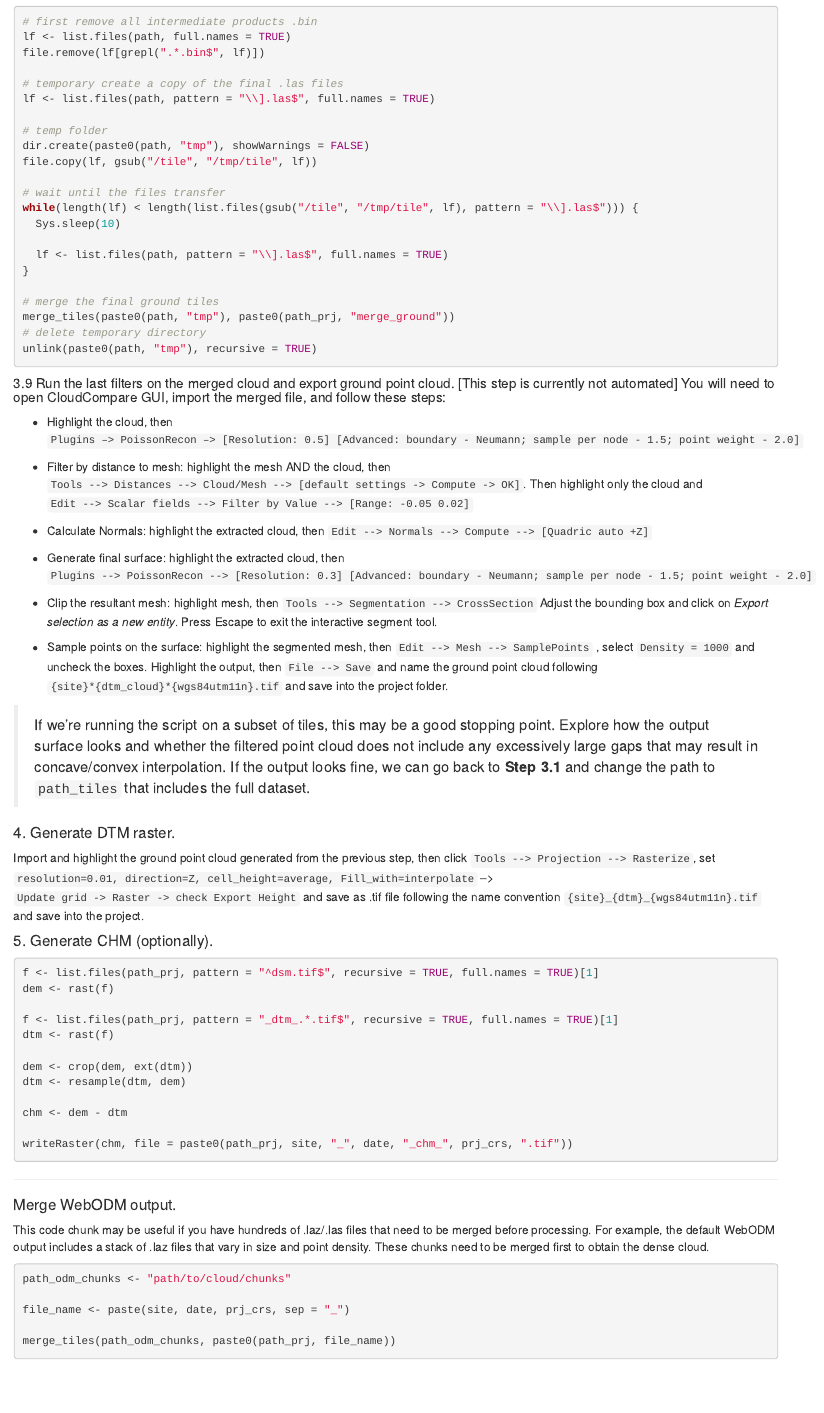
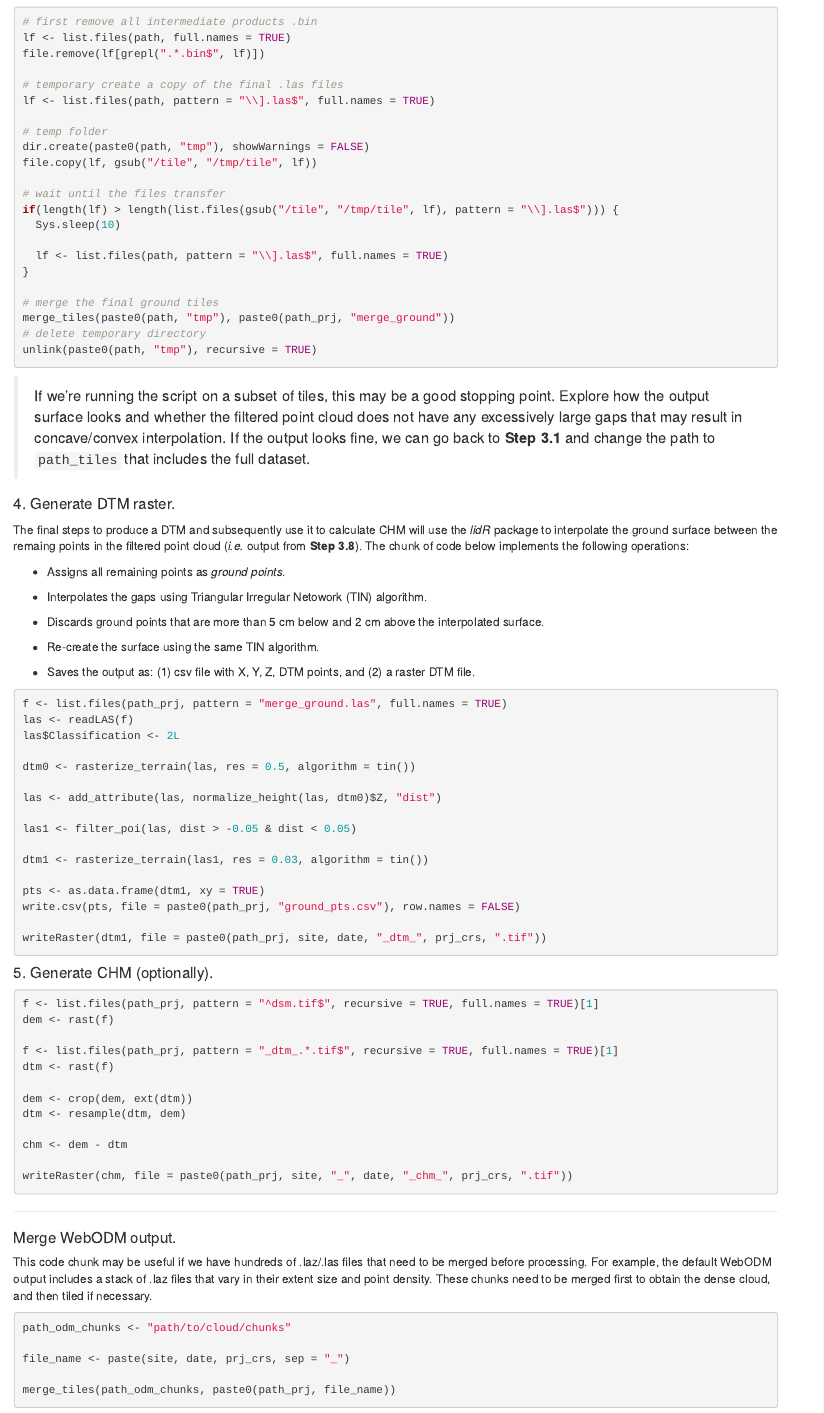
Before and after one commit to andriizayac/uas_data_preprocess, an R Markdown document (dem2dtm_workflow.Rmd): the page in a window 1100 px wide, from 4340 px down before the commit and from 4420 px down after it, so that both start at the same text. Rendered offline with R 4.5, knitr and Pandoc, with nearby package versions.

Commit message:
dtm avoids CC gui, update initail allometric pars

````diff
--- a/dem2dtm_workflow.Rmd
+++ b/dem2dtm_workflow.Rmd
@@ -230,7 +231,7 @@ dir.create(paste0(path, "tmp"), showWarnings = FALSE)
 file.copy(lf, gsub("/tile", "/tmp/tile", lf))
 
 # wait until the files transfer
-while(length(lf) < length(list.files(gsub("/tile", "/tmp/tile", lf), pattern = "\\].las$"))) {
+if(length(lf) > length(list.files(gsub("/tile", "/tmp/tile", lf), pattern = "\\].las$"))) {
   Sys.sleep(10)
 
   lf <- list.files(path, pattern = "\\].las$", full.names = TRUE)
@@ -242,25 +243,42 @@ merge_tiles(paste0(path, "tmp"), paste0(path_prj, "merge_ground"))
 unlink(paste0(path, "tmp"), recursive = TRUE)
 ```
 
-##### 3.9 Run the last filters on the merged cloud and export ground point cloud. [This step is currently not automated] You will need to open CloudCompare GUI, import the merged file, and follow these steps:
+#####
 
--   Highlight the cloud, then `Plugins –> PoissonRecon –> [Resolution: 0.5] [Advanced: boundary - Neumann; sample per node - 1.5; point weight - 2.0]`
-
--   Filter by distance to mesh: highlight the mesh AND the cloud, then `Tools --> Distances --> Cloud/Mesh --> [default settings -> Compute -> OK]`. Then highlight only the cloud and `Edit --> Scalar fields --> Filter by Value --> [Range: -0.05 0.02]`
-
--   Calculate Normals: highlight the extracted cloud, then `Edit --> Normals --> Compute --> [Quadric auto +Z]`
-
--   Generate final surface: highlight the extracted cloud, then `Plugins --> PoissonRecon --> [Resolution: 0.3] [Advanced: boundary - Neumann; sample per node - 1.5; point weight - 2.0]`
-
--   Clip the resultant mesh: highlight mesh, then `Tools --> Segmentation --> CrossSection` Adjust the bounding box and click on *Export selection as a new entity*. Press Escape to exit the interactive segment tool.
-
--   Sample points on the surface: highlight the segmented mesh, then `Edit --> Mesh --> SamplePoints` , select `Density = 1000` and uncheck the boxes. Highlight the output, then `File --> Save` and name the ground point cloud following `{site}*{dtm_cloud}*{wgs84utm11n}.tif` and save into the project folder.
-
-> If we're running the script on a subset of tiles, this may be a good stopping point. Explore how the output surface looks and whether the filtered point cloud does not include any excessively large gaps that may result in concave/convex interpolation. If the output looks fine, we can go back to **Step 3.1** and change the path to `path_tiles` that includes the full dataset.
+> If we're running the script on a subset of tiles, this may be a good stopping point. Explore how the output surface looks and whether the filtered point cloud does not have any excessively large gaps that may result in concave/convex interpolation. If the output looks fine, we can go back to **Step 3.1** and change the path to `path_tiles` that includes the full dataset.
 
 #### 4. Generate DTM raster.
 
-Import and highlight the ground point cloud generated from the previous step, then click `Tools --> Projection --> Rasterize`, set `resolution=0.01, direction=Z, cell_height=average, Fill_with=interpolate` --\> `Update grid -> Raster -> check Export Height` and save as .tif file following the name convention `{site}_{dtm}_{wgs84utm11n}.tif` and save into the project.
+The final steps to produce a DTM and subsequently use it to calculate CHM will use the *lidR* package to interpolate the ground surface between the remaing points in the filtered point cloud (*i.e.* output from **Step 3.8**). The chunk of code below implements the following operations:
+
+-   Assigns all remaining points as *ground points*.
+
+-   Interpolates the gaps using Triangular Irregular Netowork (TIN) algorithm.
+
+-   Discards ground points that are more than 5 cm below and 2 cm above the interpolated surface.
+
+-   Re-create the surface using the same TIN algorithm.
+
+-   Saves the output as: (1) csv file with X, Y, Z, DTM points, and (2) a raster DTM file.
+
+```{r}
+f <- list.files(path_prj, pattern = "merge_ground.las", full.names = TRUE)
+las <- readLAS(f)
+las$Classification <- 2L
+
+dtm0 <- rasterize_terrain(las, res = 0.5, algorithm = tin())
+
+las <- add_attribute(las, normalize_height(las, dtm0)$Z, "dist")
+
+las1 <- filter_poi(las, dist > -0.05 & dist < 0.05)
+
+dtm1 <- rasterize_terrain(las1, res = 0.03, algorithm = tin())
+
+pts <- as.data.frame(dtm1, xy = TRUE)
+write.csv(pts, file = paste0(path_prj, "ground_pts.csv"), row.names = FALSE)
+
+writeRaster(dtm1, file = paste0(path_prj, site, date, "_dtm_", prj_crs, ".tif"))
+```
 
 #### 5. Generate CHM (optionally).
 
@@ -283,7 +301,7 @@ writeRaster(chm, file = paste0(path_prj, site, "_", date, "_chm_", prj_crs, ".ti
 
 #### Merge WebODM output.
 
-This code chunk may be useful if you have hundreds of .laz/.las files that need to be merged before processing. For example, the default WebODM output includes a stack of .laz files that vary in size and point density. These chunks need to be merged first to obtain the dense cloud.
+This code chunk may be useful if we have hundreds of .laz/.las files that need to be merged before processing. For example, the default WebODM output includes a stack of .laz files that vary in their extent size and point density. These chunks need to be merged first to obtain the dense cloud, and then tiled if necessary.
 
 ```{r}
 path_odm_chunks <- "path/to/cloud/chunks"
````
Also changed, not shown: segment_workflow.R (+1 -1 lines), dem2dtm_workflow.Rmd (35 more changed lines).
